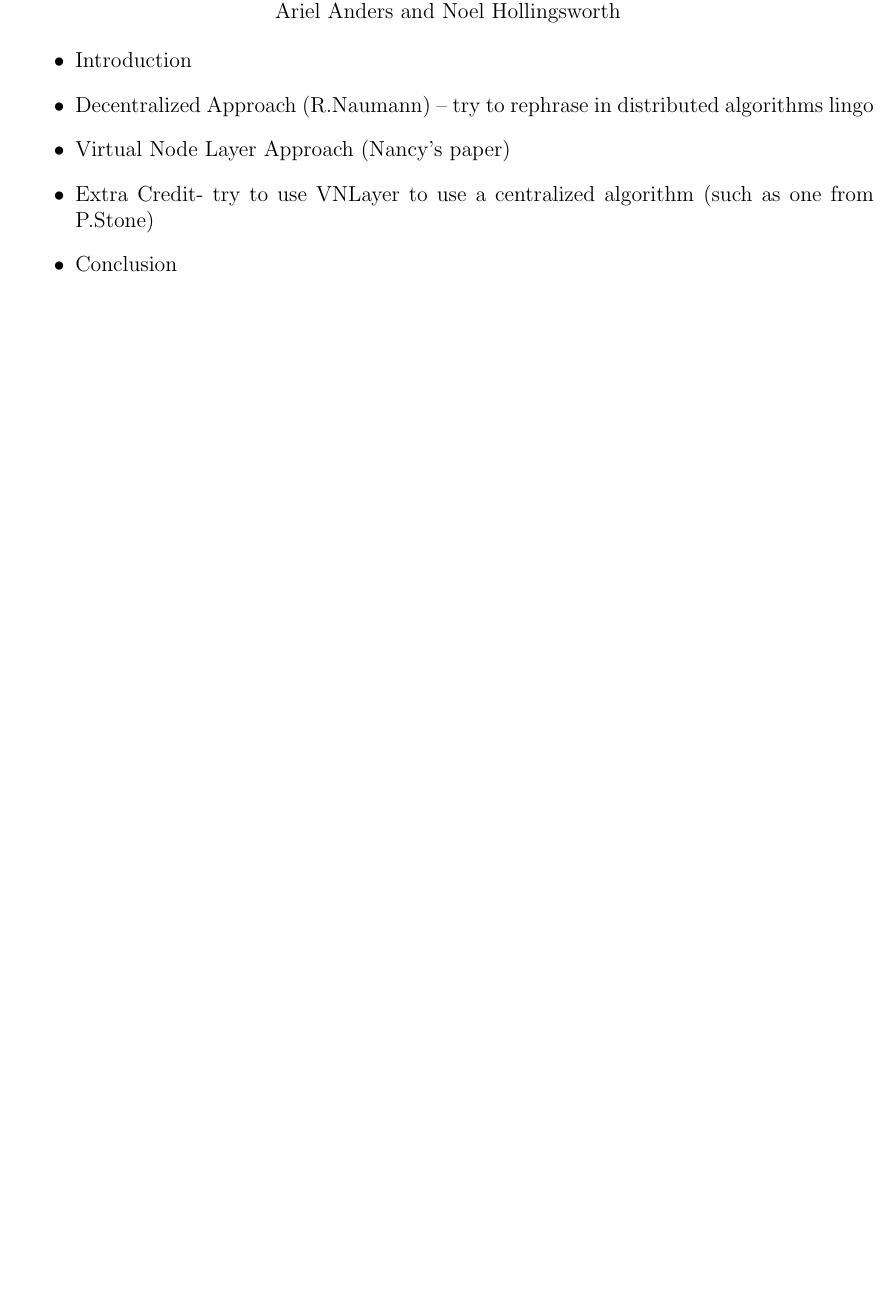
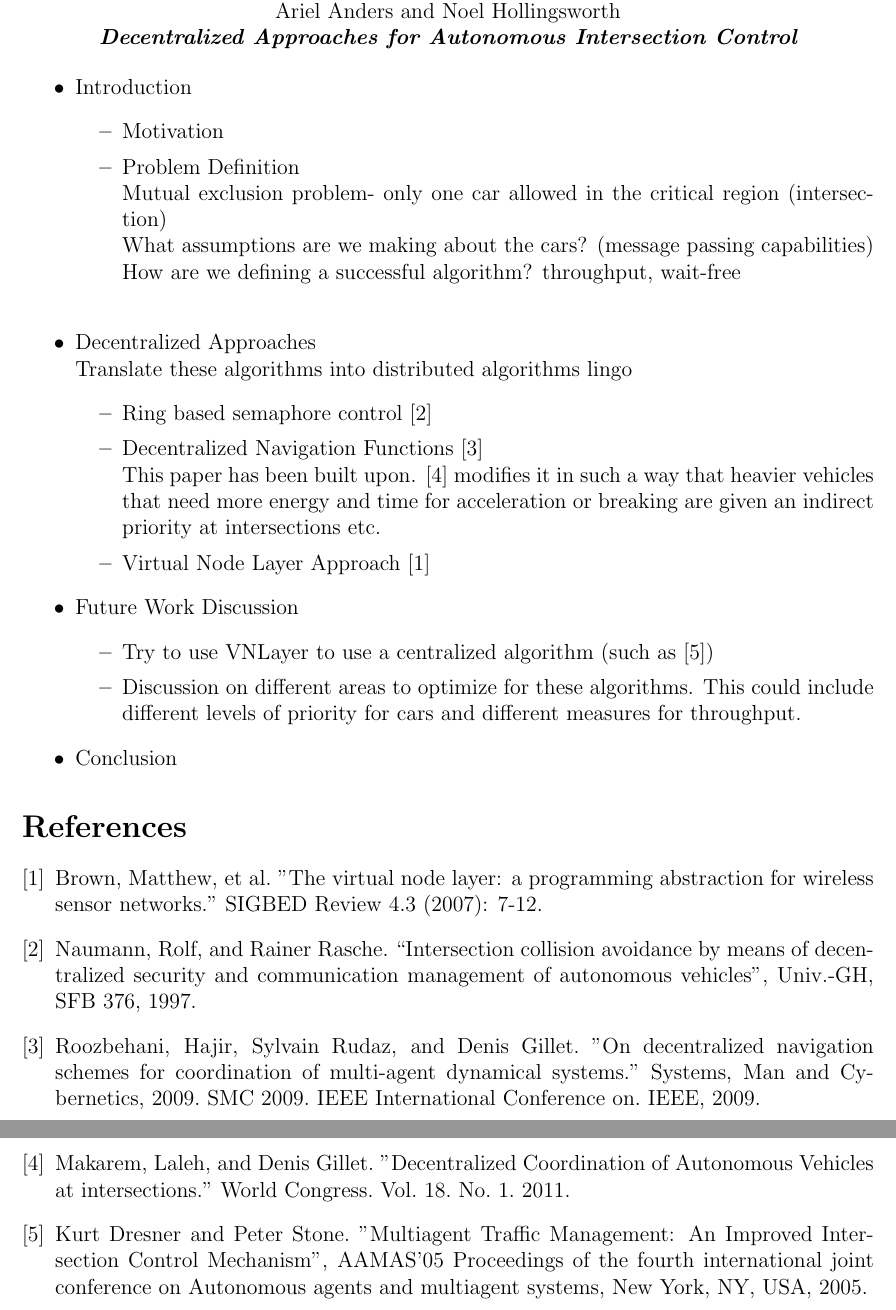
Before and after one commit to arii/6.852_project, a LaTeX document (outline.tex): part of the page before the commit and two parts of pages 1 and 2 of 2 after it, the two joined at a grey line, cut so that both start at the same text, the shorter picture padded with empty space. Compiled offline with pdfLaTeX.

Commit message:
more info to outline

```diff
--- a/outline.tex
+++ b/outline.tex
@@ -15,14 +15,53 @@
 \begin{center}{\bf \Large
 6.852 Distributed Algorithms Project Outline\\ }
 Ariel Anders and Noel Hollingsworth
+\\
+{\bf \em Decentralized Approaches for Autonomous Intersection Control }
 \end{center}
-
 \begin{itemize}
 \item Introduction
-\item Decentralized Approach (R.Naumann) -- try to rephrase in distributed algorithms lingo
-\item Virtual Node Layer Approach (Nancy's paper)
-\item Extra Credit- try to use VNLayer to use a centralized algorithm (such as one from P.Stone)
+	\begin{itemize}
+		\item Motivation
+		\item Problem Definition\\
+		Mutual exclusion problem- only one car allowed in the critical region (intersection)\\
+		What assumptions are we making about the cars? (message passing capabilities)\\
+		How are we defining a successful algorithm?  throughput, wait-free\\
+	\end{itemize}
+\item Decentralized Approaches  \\
+Translate these algorithms into distributed algorithms lingo
+\begin{itemize}
+	\item Ring based semaphore control \cite{naumann}
+	\item Decentralized Navigation Functions \cite{roozbehani}\\
+	This paper has been built upon.  \cite{makarem} modifies it in such a way that heavier vehicles that need more energy and time for acceleration or breaking are given an indirect priority at intersections etc.
+	\item Virtual Node Layer Approach \cite{vnlayer}
+\end{itemize}
+\item Future Work Discussion
+	\begin{itemize}
+		\item Try to use VNLayer to use a centralized algorithm (such as  \cite{dresner})
+		\item Discussion on different areas to optimize for these algorithms.  This could include different levels of priority for cars and different measures for throughput.
+	\end{itemize}
 \item Conclusion
 \end{itemize}
 
+\begin{thebibliography}{9}
+
+\bibitem{vnlayer}
+Brown, Matthew, et al. "The virtual node layer: a programming abstraction for wireless sensor networks." SIGBED Review 4.3 (2007): 7-12.
+
+\bibitem{naumann}
+Naumann, Rolf, and Rainer Rasche. ``Intersection collision avoidance by means of decentralized security and communication management of autonomous vehicles", Univ.-GH, SFB 376, 1997.
+
+\bibitem{roozbehani}
+Roozbehani, Hajir, Sylvain Rudaz, and Denis Gillet. "On decentralized navigation schemes for coordination of multi-agent dynamical systems." Systems, Man and Cybernetics, 2009. SMC 2009. IEEE International Conference on. IEEE, 2009.
+
+\bibitem{makarem}
+Makarem, Laleh, and Denis Gillet. "Decentralized Coordination of Autonomous Vehicles at intersections." World Congress. Vol. 18. No. 1. 2011.
+
+\bibitem{dresner}
+Kurt Dresner and Peter Stone. ''Multiagent Traffic Management: An Improved Intersection
+Control Mechanism", AAMAS'05 Proceedings of the fourth international joint conference on Autonomous agents and multiagent systems, New York, NY, USA, 2005.
+\end{thebibliography}
+
+
+
 \end{document}
```
Also changed, not shown: outline.bbl (added), outline.pdf, 4 other files.
